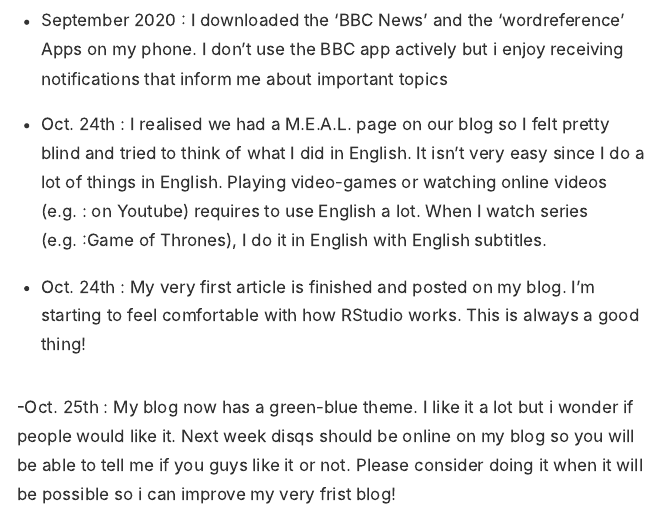
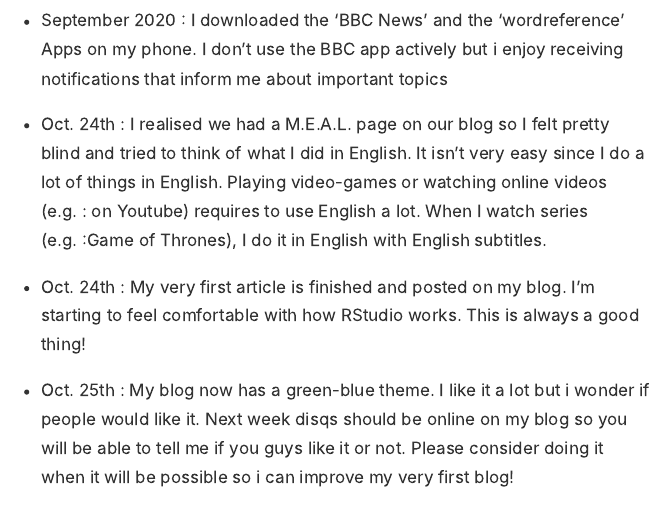
Before and after one commit to NicolasNeels/Nicolas-Nicolas_blog, an R Markdown document (_posts/meal/meal.Rmd): the page in a window 1100 px wide, from 330 px down. The pictures show the output file _posts/meal/meal.html that the author committed with the source, opened offline.

Commit message:
1.4.2
Light blue as background color, spelling corrections in M.E.A.L

```diff
--- a/_posts/meal/meal.Rmd
+++ b/_posts/meal/meal.Rmd
@@ -15,4 +15,4 @@
 
 - Oct. 24th : My very first article is finished and posted on my blog. I'm starting to feel comfortable with how RStudio works. This is always a good thing!
 
--Oct. 25th : My blog now has a green-blue theme. I like it a lot but i wonder if people would like it. Next week disqs should be online on my blog so you will be able to tell me if you guys like it or not. Please consider doing it when it will be possible so i can improve my very frist blog!
+- Oct. 25th : My blog now has a green-blue theme. I like it a lot but i wonder if people would like it. Next week disqs should be online on my blog so you will be able to tell me if you guys like it or not. Please consider doing it when it will be possible so i can improve my very first blog!
--- a/style.css
+++ b/style.css
@@ -7,7 +7,7 @@
 }
 
 body {
-  background-color: #B3FFFF;
+  background-color: #F2FFFF;
   }
 
   h1 {
```
Also changed, not shown: _posts/meal/meal.html, docs/posts/posts.json, 8 other files.
